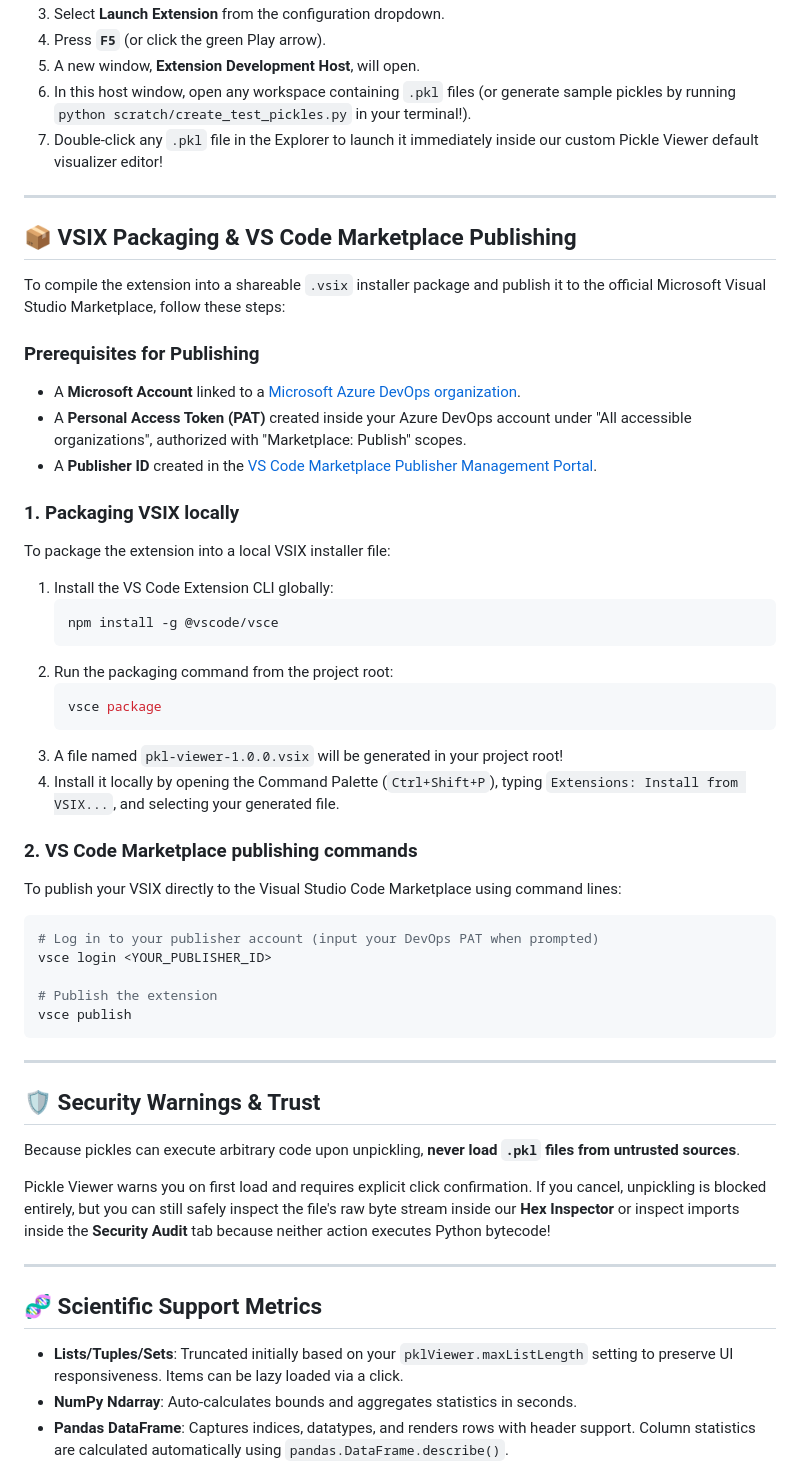
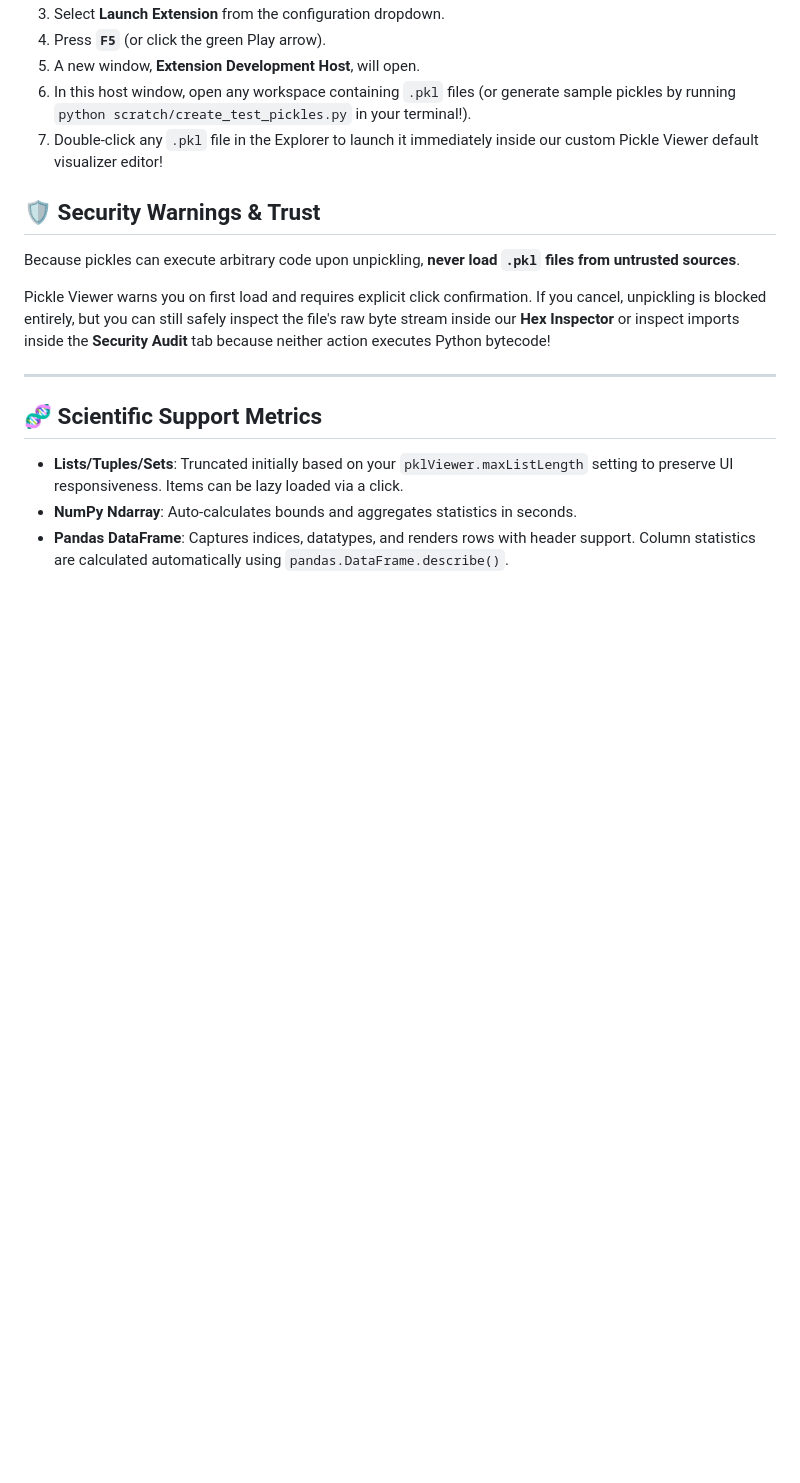
Before and after one commit to sasidharakurathi/Pickle-Viewer, a Markdown page: README.md, the part around the change. Drawn GitHub-style; blank space fills up the shorter version.

Commit message:
Remove VSIX packaging and publishing section
Removed VSIX packaging and publishing instructions from README.

````diff
--- a/README.md
+++ b/README.md
@@ -74,42 +74,6 @@ npm run watch
 6. In this host window, open any workspace containing `.pkl` files (or generate sample pickles by running `python scratch/create_test_pickles.py` in your terminal!).
 7. Double-click any `.pkl` file in the Explorer to launch it immediately inside our custom Pickle Viewer default visualizer editor!
 
----
-
-## 📦 VSIX Packaging & VS Code Marketplace Publishing
-
-To compile the extension into a shareable `.vsix` installer package and publish it to the official Microsoft Visual Studio Marketplace, follow these steps:
-
-### Prerequisites for Publishing
-*   A **Microsoft Account** linked to a [Microsoft Azure DevOps organization](https://aex.dev.azure.com/).
-*   A **Personal Access Token (PAT)** created inside your Azure DevOps account under "All accessible organizations", authorized with "Marketplace: Publish" scopes.
-*   A **Publisher ID** created in the [VS Code Marketplace Publisher Management Portal](https://marketplace.visualstudio.com/manage).
-
-### 1. Packaging VSIX locally
-To package the extension into a local VSIX installer file:
-1. Install the VS Code Extension CLI globally:
-   ```bash
-   npm install -g @vscode/vsce
-   ```
-2. Run the packaging command from the project root:
-   ```bash
-   vsce package
-   ```
-3. A file named `pkl-viewer-1.0.0.vsix` will be generated in your project root!
-4. Install it locally by opening the Command Palette (`Ctrl+Shift+P`), typing `Extensions: Install from VSIX...`, and selecting your generated file.
-
-### 2. VS Code Marketplace publishing commands
-To publish your VSIX directly to the Visual Studio Code Marketplace using command lines:
-```bash
-# Log in to your publisher account (input your DevOps PAT when prompted)
-vsce login <YOUR_PUBLISHER_ID>
-
-# Publish the extension
-vsce publish
-```
-
----
-
 ## 🛡️ Security Warnings & Trust
 
 Because pickles can execute arbitrary code upon unpickling, **never load `.pkl` files from untrusted sources**.
````
